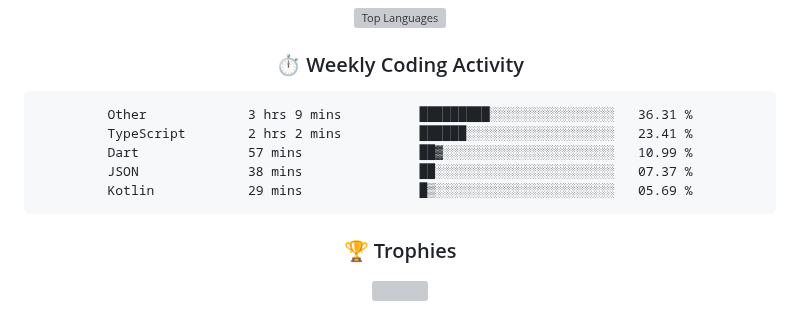
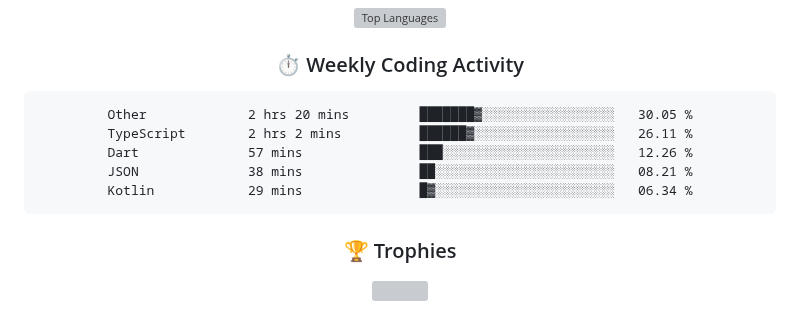
Before and after one commit to rajpratham1/rajpratham1, a Markdown page: README.md, the part around the change. Drawn GitHub-style; grey boxes are pictures that could not be loaded.

Commit message:
Updated waka-readme graph with new metrics

````diff
--- a/README.md
+++ b/README.md
@@ -191,11 +191,11 @@ Built a real-time analytics tool on Snowflake; top 50 of 5,000+ participants.
 <!--START_SECTION:waka-->
 
 ```txt
-Other             3 hrs 9 mins          █████████░░░░░░░░░░░░░░░░   36.31 %
-TypeScript        2 hrs 2 mins          ██████░░░░░░░░░░░░░░░░░░░   23.41 %
-Dart              57 mins               ██▓░░░░░░░░░░░░░░░░░░░░░░   10.99 %
-JSON              38 mins               ██░░░░░░░░░░░░░░░░░░░░░░░   07.37 %
-Kotlin            29 mins               █▒░░░░░░░░░░░░░░░░░░░░░░░   05.69 %
+Other             2 hrs 20 mins         ███████▓░░░░░░░░░░░░░░░░░   30.05 %
+TypeScript        2 hrs 2 mins          ██████▓░░░░░░░░░░░░░░░░░░   26.11 %
+Dart              57 mins               ███░░░░░░░░░░░░░░░░░░░░░░   12.26 %
+JSON              38 mins               ██░░░░░░░░░░░░░░░░░░░░░░░   08.21 %
+Kotlin            29 mins               █▓░░░░░░░░░░░░░░░░░░░░░░░   06.34 %
 ```
 
 <!--END_SECTION:waka-->
````
